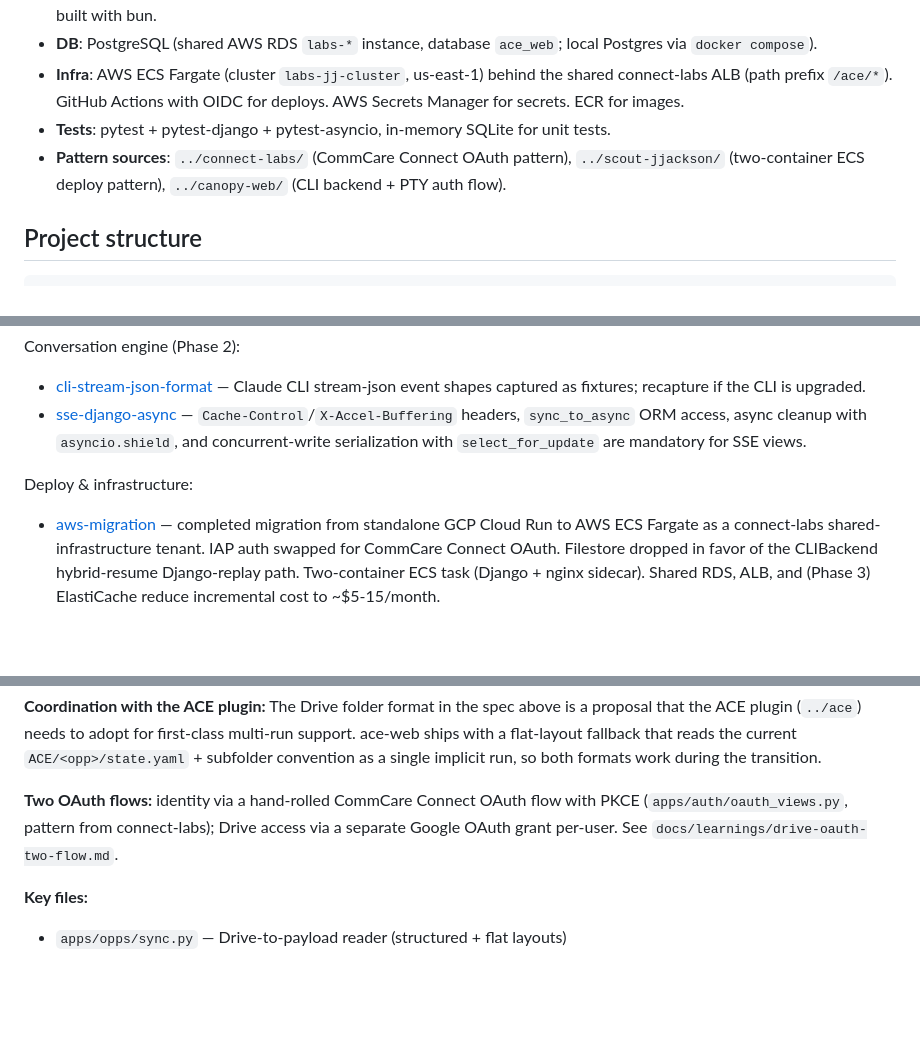
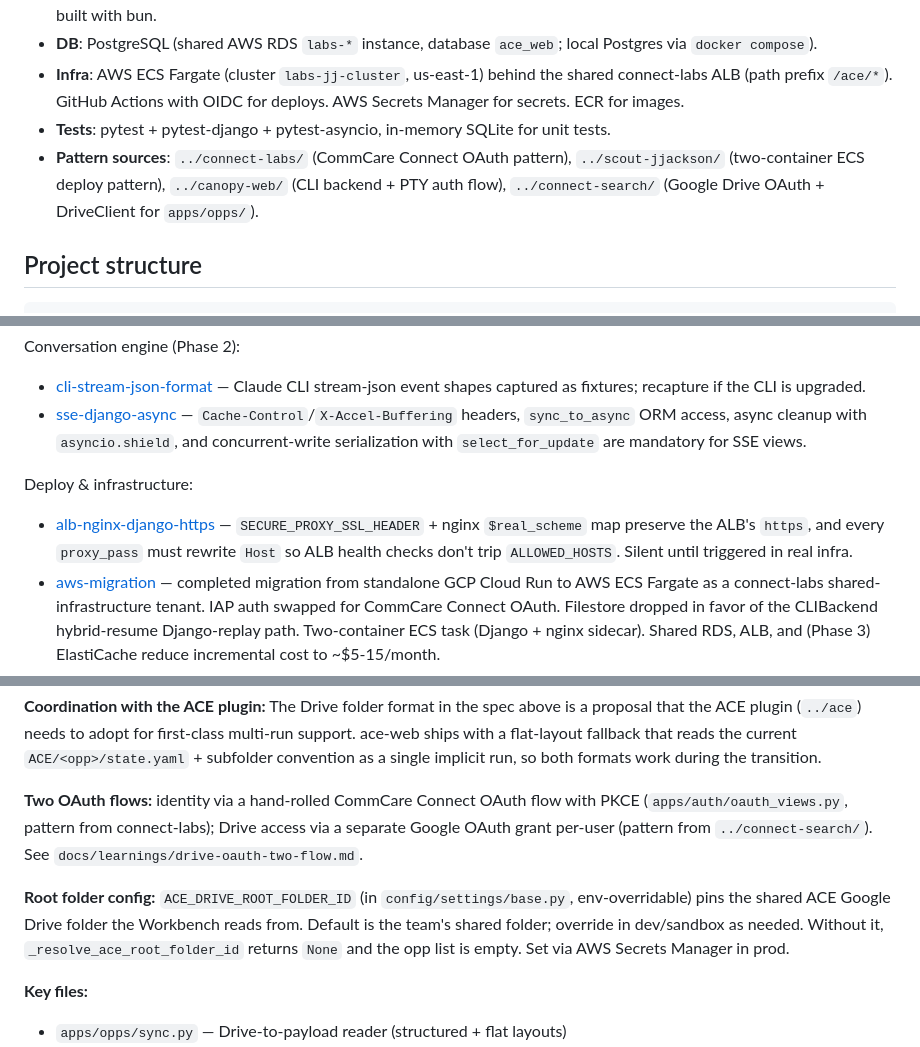
Before and after one commit to dimagi-internal/ace-web, a Markdown page: CLAUDE.md, 3 parts joined by grey strips. GitHub-like rendering; blank space fills up the shorter version.

```diff
--- a/CLAUDE.md
+++ b/CLAUDE.md
@@ -53,7 +53,7 @@ settings, Dockerfile, or the auth/sessions models.
 - **DB**: PostgreSQL (shared AWS RDS `labs-*` instance, database `ace_web`; local Postgres via `docker compose`).
 - **Infra**: AWS ECS Fargate (cluster `labs-jj-cluster`, us-east-1) behind the shared connect-labs ALB (path prefix `/ace/*`). GitHub Actions with OIDC for deploys. AWS Secrets Manager for secrets. ECR for images.
 - **Tests**: pytest + pytest-django + pytest-asyncio, in-memory SQLite for unit tests.
-- **Pattern sources**: `../connect-labs/` (CommCare Connect OAuth pattern), `../scout-jjackson/` (two-container ECS deploy pattern), `../canopy-web/` (CLI backend + PTY auth flow).
+- **Pattern sources**: `../connect-labs/` (CommCare Connect OAuth pattern), `../scout-jjackson/` (two-container ECS deploy pattern), `../canopy-web/` (CLI backend + PTY auth flow), `../connect-search/` (Google Drive OAuth + DriveClient for `apps/opps/`).
 
 ## Project structure
 
@@ -112,6 +112,7 @@ Conversation engine (Phase 2):
 - [sse-django-async](docs/learnings/sse-django-async.md) — `Cache-Control`/`X-Accel-Buffering` headers, `sync_to_async` ORM access, async cleanup with `asyncio.shield`, and concurrent-write serialization with `select_for_update` are mandatory for SSE views.
 
 Deploy & infrastructure:
+- [alb-nginx-django-https](docs/learnings/alb-nginx-django-https.md) — `SECURE_PROXY_SSL_HEADER` + nginx `$real_scheme` map preserve the ALB's `https`, and every `proxy_pass` must rewrite `Host` so ALB health checks don't trip `ALLOWED_HOSTS`. Silent until triggered in real infra.
 - [aws-migration](docs/plans/2026-04-08-aws-migration.md) — completed migration from standalone GCP Cloud Run to AWS ECS Fargate as a connect-labs shared-infrastructure tenant. IAP auth swapped for CommCare Connect OAuth. Filestore dropped in favor of the CLIBackend hybrid-resume Django-replay path. Two-container ECS task (Django + nginx sidecar). Shared RDS, ALB, and (Phase 3) ElastiCache reduce incremental cost to ~$5-15/month.
 
 For the full Phase 1 post-execution fix list (25 items including settings hardening,
@@ -140,8 +141,14 @@ single implicit run, so both formats work during the transition.
 
 **Two OAuth flows:** identity via a hand-rolled CommCare Connect OAuth
 flow with PKCE (`apps/auth/oauth_views.py`, pattern from connect-labs);
-Drive access via a separate Google OAuth grant per-user. See
-`docs/learnings/drive-oauth-two-flow.md`.
+Drive access via a separate Google OAuth grant per-user (pattern from
+`../connect-search/`). See `docs/learnings/drive-oauth-two-flow.md`.
+
+**Root folder config:** `ACE_DRIVE_ROOT_FOLDER_ID` (in `config/settings/base.py`,
+env-overridable) pins the shared ACE Google Drive folder the Workbench reads
+from. Default is the team's shared folder; override in dev/sandbox as needed.
+Without it, `_resolve_ace_root_folder_id` returns `None` and the opp list is
+empty. Set via AWS Secrets Manager in prod.
 
 **Key files:**
 - `apps/opps/sync.py` — Drive-to-payload reader (structured + flat layouts)
```
Also changed, not shown: docs/learnings/alb-nginx-django-https.md (added, +54 -0 lines).
